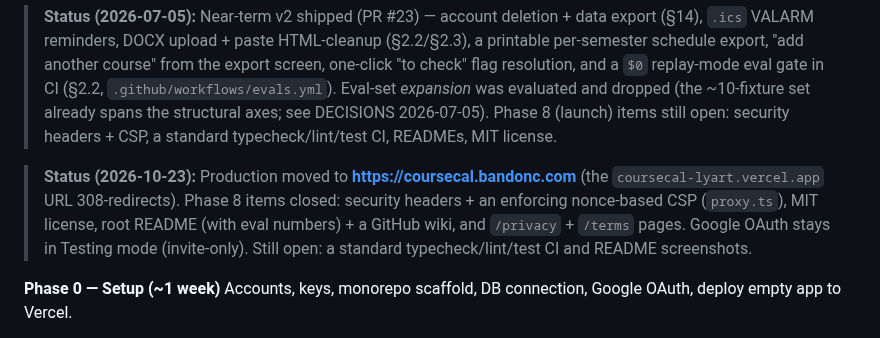
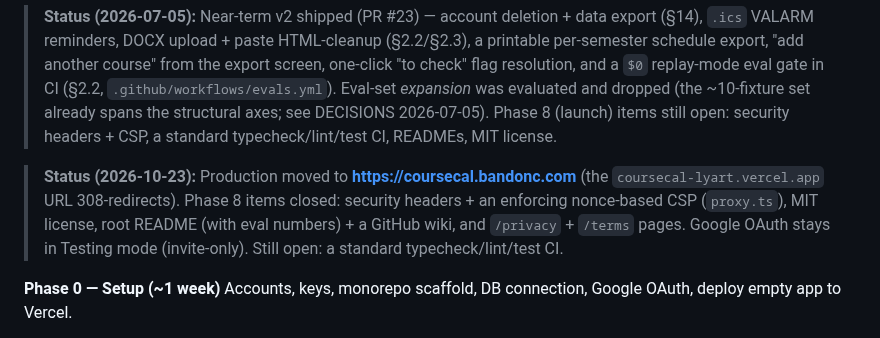
Before and after one commit to BandonC/CourseCal, a Markdown page: COURSECAL.md, the part around the change. Drawn GitHub-style.

```diff
--- a/COURSECAL.md
+++ b/COURSECAL.md
@@ -441,7 +441,7 @@ Loose sequencing — not a strict timeline. Ship each phase to friends for feedb
 
 > **Status (2026-07-05):** Near-term v2 shipped (PR #23) — account deletion + data export (§14), `.ics` VALARM reminders, DOCX upload + paste HTML-cleanup (§2.2/§2.3), a printable per-semester schedule export, "add another course" from the export screen, one-click "to check" flag resolution, and a `$0` replay-mode eval gate in CI (§2.2, `.github/workflows/evals.yml`). Eval-set *expansion* was evaluated and dropped (the ~10-fixture set already spans the structural axes; see DECISIONS 2026-07-05). Phase 8 (launch) items still open: security headers + CSP, a standard typecheck/lint/test CI, READMEs, MIT license.
 
-> **Status (2026-10-23):** Production moved to **https://coursecal.bandonc.com** (the `coursecal-lyart.vercel.app` URL 308-redirects). Phase 8 items closed: security headers + an enforcing nonce-based CSP (`proxy.ts`), MIT license, root README (with eval numbers) + a GitHub wiki, and `/privacy` + `/terms` pages. Google OAuth stays in Testing mode (invite-only). Still open: a standard typecheck/lint/test CI and README screenshots.
+> **Status (2026-10-23):** Production moved to **https://coursecal.bandonc.com** (the `coursecal-lyart.vercel.app` URL 308-redirects). Phase 8 items closed: security headers + an enforcing nonce-based CSP (`proxy.ts`), MIT license, root README (with eval numbers) + a GitHub wiki, and `/privacy` + `/terms` pages. Google OAuth stays in Testing mode (invite-only). Still open: a standard typecheck/lint/test CI.
 
 **Phase 0 — Setup (~1 week)**
 Accounts, keys, monorepo scaffold, DB connection, Google OAuth, deploy empty app to Vercel.
```
Also changed, not shown: README.md (+5 -1 lines), docs/screenshots/course-review.png (added), docs/screenshots/hell-week.png (added), docs/screenshots/new-semester.png (added), docs/screenshots/timeline.png (added).
